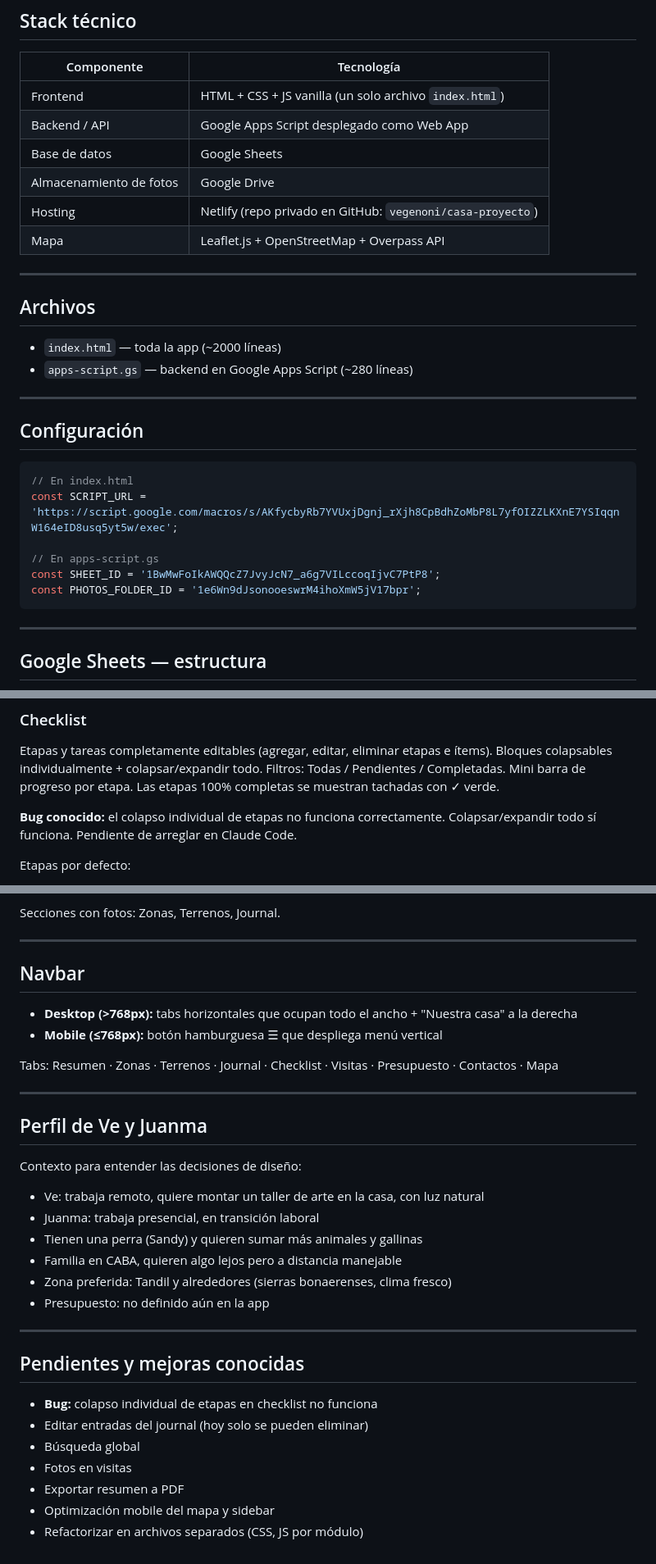
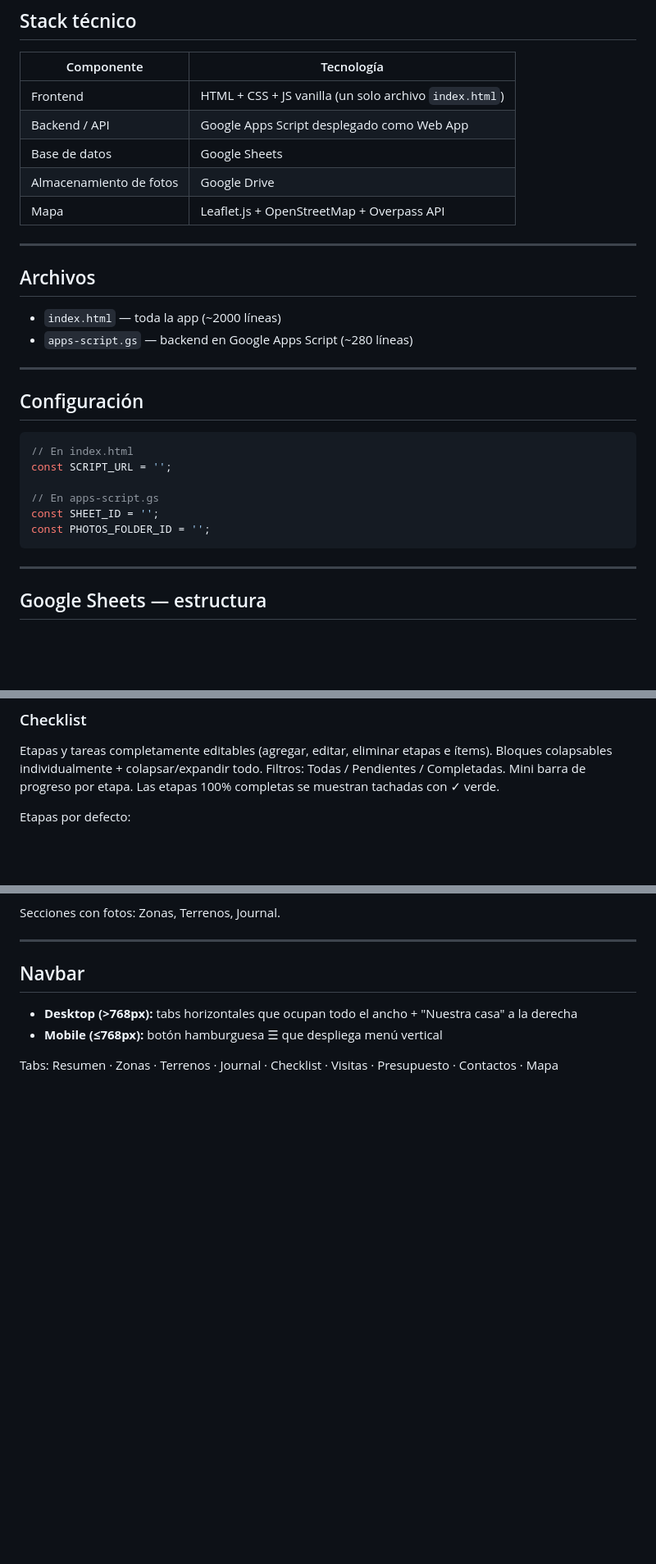
Before and after one commit to vegenoni/casa-proyecto, a Markdown page: readme.md, 3 parts joined by grey strips. Shown at 82% size. Rendered like a GitHub page; blank space fills up the shorter version.

````diff
--- a/readme.md
+++ b/readme.md
@@ -14,7 +14,6 @@ App web para Ve y Juanma para gestionar el proceso de construir su casa en Argen
 | Backend / API | Google Apps Script desplegado como Web App |
 | Base de datos | Google Sheets |
 | Almacenamiento de fotos | Google Drive |
-| Hosting | Netlify (repo privado en GitHub: `vegenoni/casa-proyecto`) |
 | Mapa | Leaflet.js + OpenStreetMap + Overpass API |
 
 ---
@@ -30,11 +29,11 @@ App web para Ve y Juanma para gestionar el proceso de construir su casa en Argen
 
 ```js
 // En index.html
-const SCRIPT_URL = 'https://script.google.com/macros/s/AKfycbyRb7YVUxjDgnj_rXjh8CpBdhZoMbP8L7yfOIZZLKXnE7YSIqqnW164eID8usq5yt5w/exec';
+const SCRIPT_URL = '';
 
 // En apps-script.gs
-const SHEET_ID = '1BwMwFoIkAWQQcZ7JvyJcN7_a6g7VILccoqIjvC7PtP8';
-const PHOTOS_FOLDER_ID = '1e6Wn9dJsonooeswrM4ihoXmW5jV17bpr';
+const SHEET_ID = '';
+const PHOTOS_FOLDER_ID = '';
 ```
 
 ---
@@ -97,7 +96,6 @@ Entradas unificadas (antes separadas en Journal y Decisiones). Campos: etiqueta
 ### Checklist
 Etapas y tareas completamente editables (agregar, editar, eliminar etapas e ítems). Bloques colapsables individualmente + colapsar/expandir todo. Filtros: Todas / Pendientes / Completadas. Mini barra de progreso por etapa. Las etapas 100% completas se muestran tachadas con ✓ verde.
 
-**Bug conocido:** el colapso individual de etapas no funciona correctamente. Colapsar/expandir todo sí funciona. Pendiente de arreglar en Claude Code.
 
 Etapas por defecto:
 1. Exploración de zonas
@@ -149,27 +147,3 @@ Secciones con fotos: Zonas, Terrenos, Journal.
 - **Mobile (≤768px):** botón hamburguesa ☰ que despliega menú vertical
 
 Tabs: Resumen · Zonas · Terrenos · Journal · Checklist · Visitas · Presupuesto · Contactos · Mapa
-
----
-
-## Perfil de Ve y Juanma
-
-Contexto para entender las decisiones de diseño:
-- Ve: trabaja remoto, quiere montar un taller de arte en la casa, con luz natural
-- Juanma: trabaja presencial, en transición laboral
-- Tienen una perra (Sandy) y quieren sumar más animales y gallinas
-- Familia en CABA, quieren algo lejos pero a distancia manejable
-- Zona preferida: Tandil y alrededores (sierras bonaerenses, clima fresco)
-- Presupuesto: no definido aún en la app
-
----
-
-## Pendientes y mejoras conocidas
-
-- **Bug:** colapso individual de etapas en checklist no funciona
-- Editar entradas del journal (hoy solo se pueden eliminar)
-- Búsqueda global
-- Fotos en visitas
-- Exportar resumen a PDF
-- Optimización mobile del mapa y sidebar
-- Refactorizar en archivos separados (CSS, JS por módulo)
````
